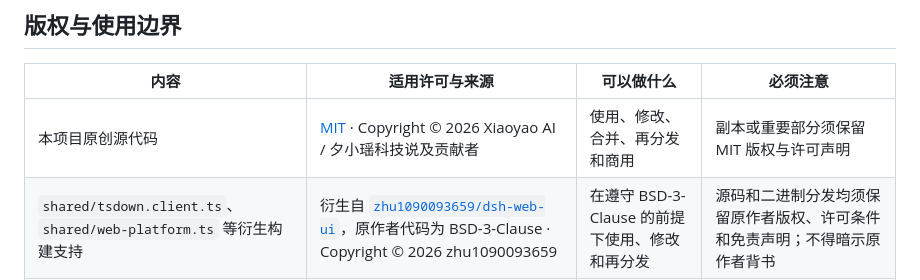
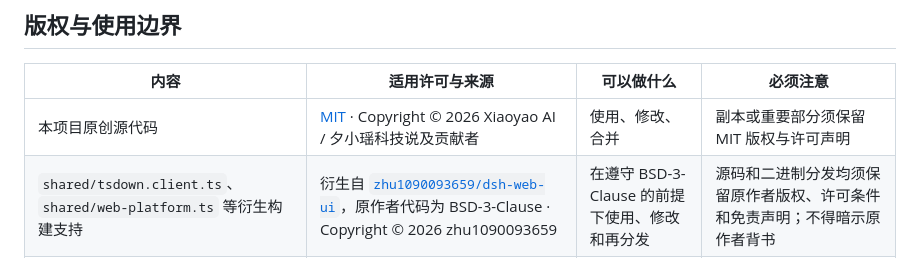
Before and after one commit to 147228/dsh-xiaoyao-skins, a Markdown page: README.md, the part around the change. GitHub-like rendering.

```diff
--- a/README.md
+++ b/README.md
@@ -14,7 +14,7 @@
 
 | 内容 | 适用许可与来源 | 可以做什么 | 必须注意 |
 | --- | --- | --- | --- |
-| 本项目原创源代码 | [MIT](LICENSE) · Copyright © 2026 Xiaoyao AI / 夕小瑶科技说及贡献者 | 使用、修改、合并、再分发和商用 | 副本或重要部分须保留 MIT 版权与许可声明 |
+| 本项目原创源代码 | [MIT](LICENSE) · Copyright © 2026 Xiaoyao AI / 夕小瑶科技说及贡献者 | 使用、修改、合并 | 副本或重要部分须保留 MIT 版权与许可声明 |
 | `shared/tsdown.client.ts`、`shared/web-platform.ts` 等衍生构建支持 | 衍生自 [`zhu1090093659/dsh-web-ui`](https://github.com/zhu1090093659/dsh-web-ui)，原作者代码为 BSD-3-Clause · Copyright © 2026 zhu1090093659 | 在遵守 BSD-3-Clause 的前提下使用、修改和再分发 | 源码和二进制分发均须保留原作者版权、许可条件和免责声明；不得暗示原作者背书 |
 | 夕小瑶角色、美术、皮肤背景和预览图 | [CC BY-NC 4.0](ASSET_LICENSE.md)，除非具体文件另有声明 | 署名后的个人使用、研究、展示和其他非商业使用 | **不得直接用于商业用途**；付费分发、商品、广告植入及商业图像模型训练需另行取得书面授权 |
 | DeepSeek Harness 代码与构建约定 | 来自 [`deepseek-ai/deepseek-harness`](https://github.com/deepseek-ai/deepseek-harness)，按其 MIT 许可使用 | 按原项目许可使用 | DeepSeek 名称、鲸鱼标识及其他商标权利不因本仓库而获得授权 |
```
